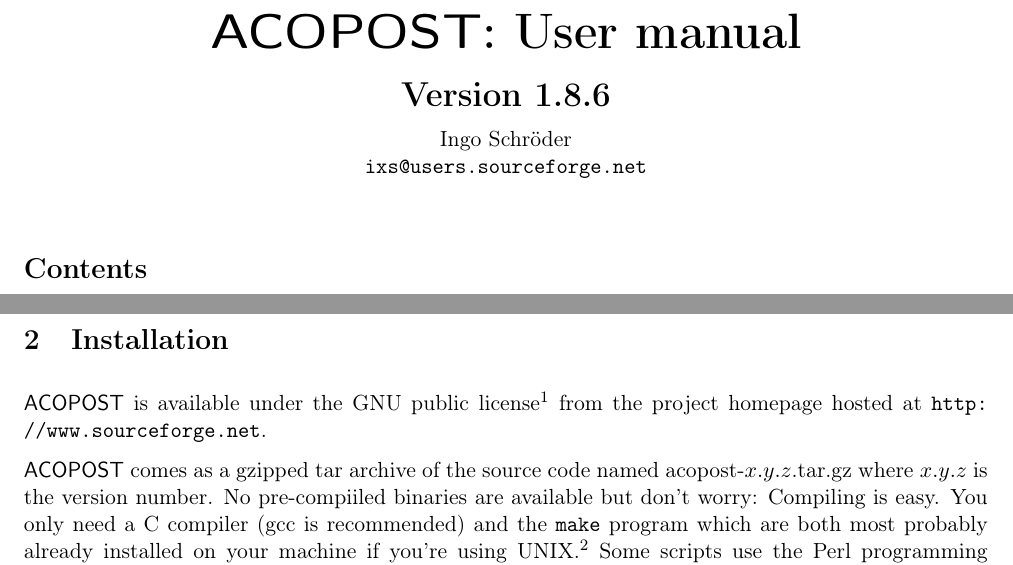
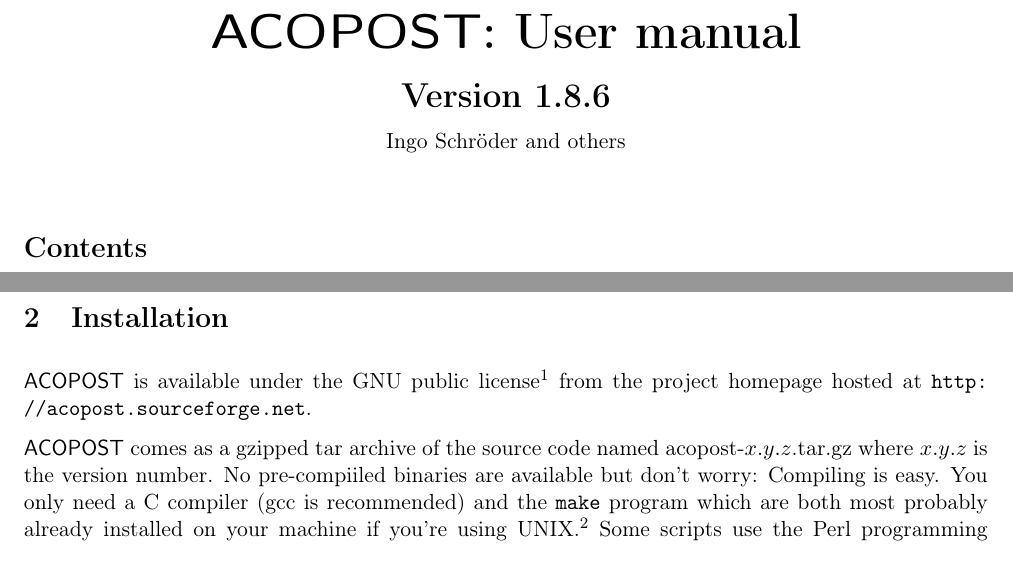
Before and after one commit to acopost/acopost, a LaTeX document (doc/ug/acopost-users-guide.tex): two parts of pages 1 and 3 of 15, joined at a grey line, cut so that both start at the same text. Compiled offline with pdfLaTeX; the source files are stored in an older character set and shown here as Unicode.

Commit message:
Fixed encoding and URL

```diff
--- a/doc/ug/acopost-users-guide.tex
+++ b/doc/ug/acopost-users-guide.tex
@@ -168,8 +168,7 @@
   Version 1.8.6
 
   \normalsize\normalfont
-  Ingo Schröder \\
-  \URL{ixs@users.sourceforge.net}
+  Ingo Schr\"{o}der and others
 \end{center}
 
 \addcontentsline{toc}{section}{Contents}
@@ -201,7 +200,7 @@
   See \URL{http://www.gnu.org/licenses/gpl.html}.
   }
 from the project homepage hosted at
-\URL{http://www.sourceforge.net}.
+\URL{http://acopost.sourceforge.net}.
 
 \acopost comes as a gzipped tar archive of the source code named
 acopost-$x.y.z$.tar.gz where $x.y.z$ is the version number.
```
